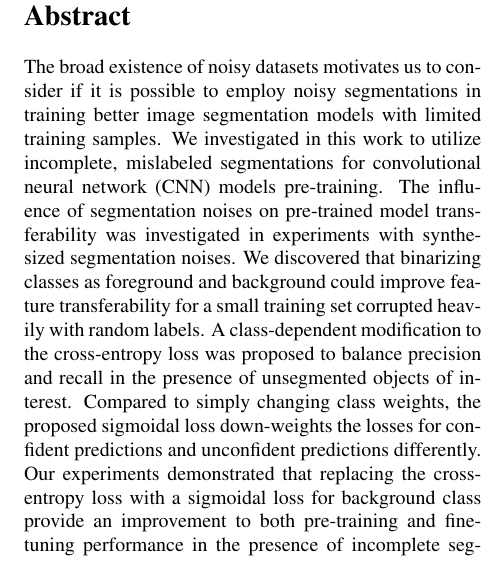
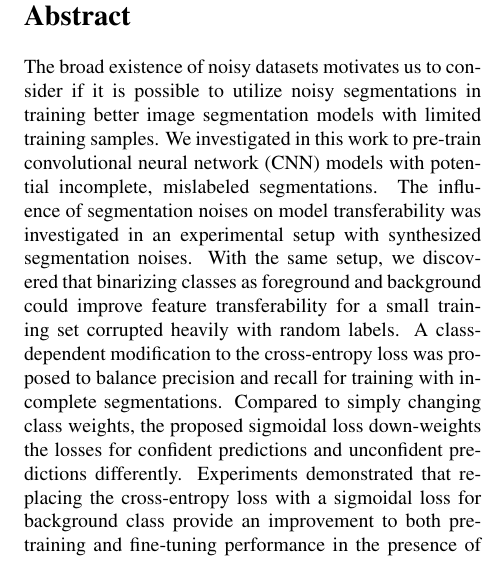
Before and after one commit to JihongJu/drunk-jepsen, a LaTeX paper (main.tex): part of one column of page 2 of 20, cut so that both start at the same text. Compiled offline with pdfLaTeX.

Commit message:
Update abstract

```diff
--- a/main.tex
+++ b/main.tex
@@ -64,15 +64,13 @@ First line of institution2 address\\
 % Binarizing classes
 % Modify loss for incomplete segmentation
 
-The broad existence of noisy datasets motivates us to consider if it is possible to employ noisy segmentations in training better image segmentation models with limited training samples.
-We investigated in this work to utilize incomplete, mislabeled segmentations for convolutional neural network (CNN) models pre-training.
-The influence of segmentation noises on pre-trained model transferability was investigated in experiments with synthesized segmentation noises.
-We discovered that binarizing classes as foreground and background could improve feature transferability for a small training set corrupted heavily with random labels.
-A class-dependent modification to the cross-entropy loss was proposed to balance precision and recall in the presence of unsegmented objects of interest.
+The broad existence of noisy datasets motivates us to consider if it is possible to utilize noisy segmentations in training better image segmentation models with limited training samples.
+We investigated in this work to pre-train convolutional neural network (CNN) models with potential incomplete, mislabeled segmentations.
+The influence of segmentation noises on model transferability was investigated in an experimental setup with synthesized segmentation noises.
+With the same setup, we discovered that binarizing classes as foreground and background could improve feature transferability for a small training set corrupted heavily with random labels.
+A class-dependent modification to the cross-entropy loss was proposed to balance precision and recall for training with incomplete segmentations.
 Compared to simply changing class weights, the proposed sigmoidal loss down-weights the losses for confident predictions and unconfident predictions differently.
-Our experiments demonstrated that replacing the cross-entropy loss with a sigmoidal loss for background class provide an improvement to both pre-training and fine-tuning performance in the presence of incomplete segmentation.
-
-\end{abstract}
+Experiments demonstrated that replacing the cross-entropy loss with a sigmoidal loss for background class provide an improvement to both pre-training and fine-tuning performance in the presence of incomplete segmentation.\end{abstract}
 
 %%%%%%%%% BODY TEXT
 
```
